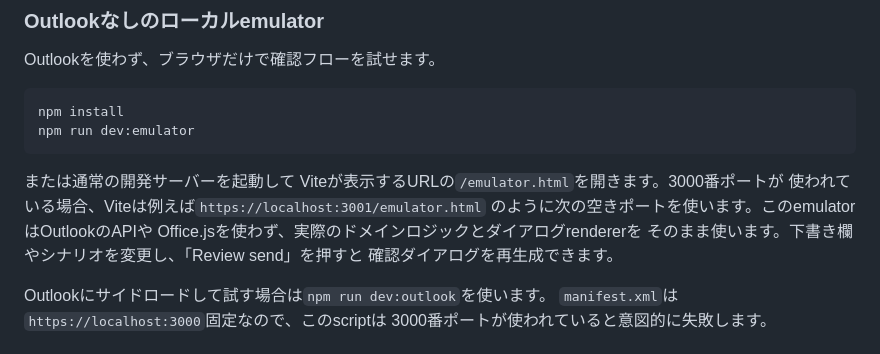
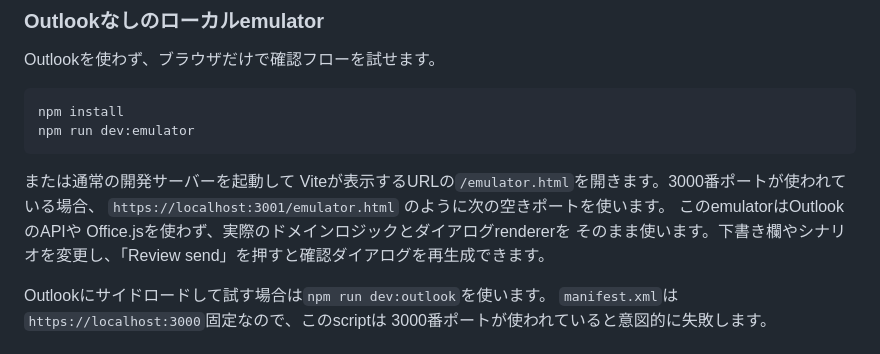
Before and after one commit to hjosugi/mail-lookout, a Markdown page: README.ja.md, the part around the change. Drawn GitHub-style.

Commit message:
Fix readme txt

````diff
--- a/README.ja.md
+++ b/README.ja.md
@@ -109,12 +109,10 @@ npm run dev:emulator
 ```
 
 または通常の開発サーバーを起動して
-Viteが表示するURLの`/emulator.html`を開きます。3000番ポートが
-使われている場合、Viteは例えば`https://localhost:3001/emulator.html`
-のように次の空きポートを使います。このemulatorはOutlookのAPIや
-Office.jsを使わず、実際のドメインロジックとダイアログrendererを
-そのまま使います。下書き欄やシナリオを変更し、「Review send」を押すと
-確認ダイアログを再生成できます。
+Viteが表示するURLの`/emulator.html`を開きます。3000番ポートが使われている場合、
+`https://localhost:3001/emulator.html` のように次の空きポートを使います。
+このemulatorはOutlookのAPIや Office.jsを使わず、実際のドメインロジックとダイアログrendererを
+そのまま使います。下書き欄やシナリオを変更し、「Review send」を押すと確認ダイアログを再生成できます。
 
 Outlookにサイドロードして試す場合は`npm run dev:outlook`を使います。
 `manifest.xml`は`https://localhost:3000`固定なので、このscriptは
````
